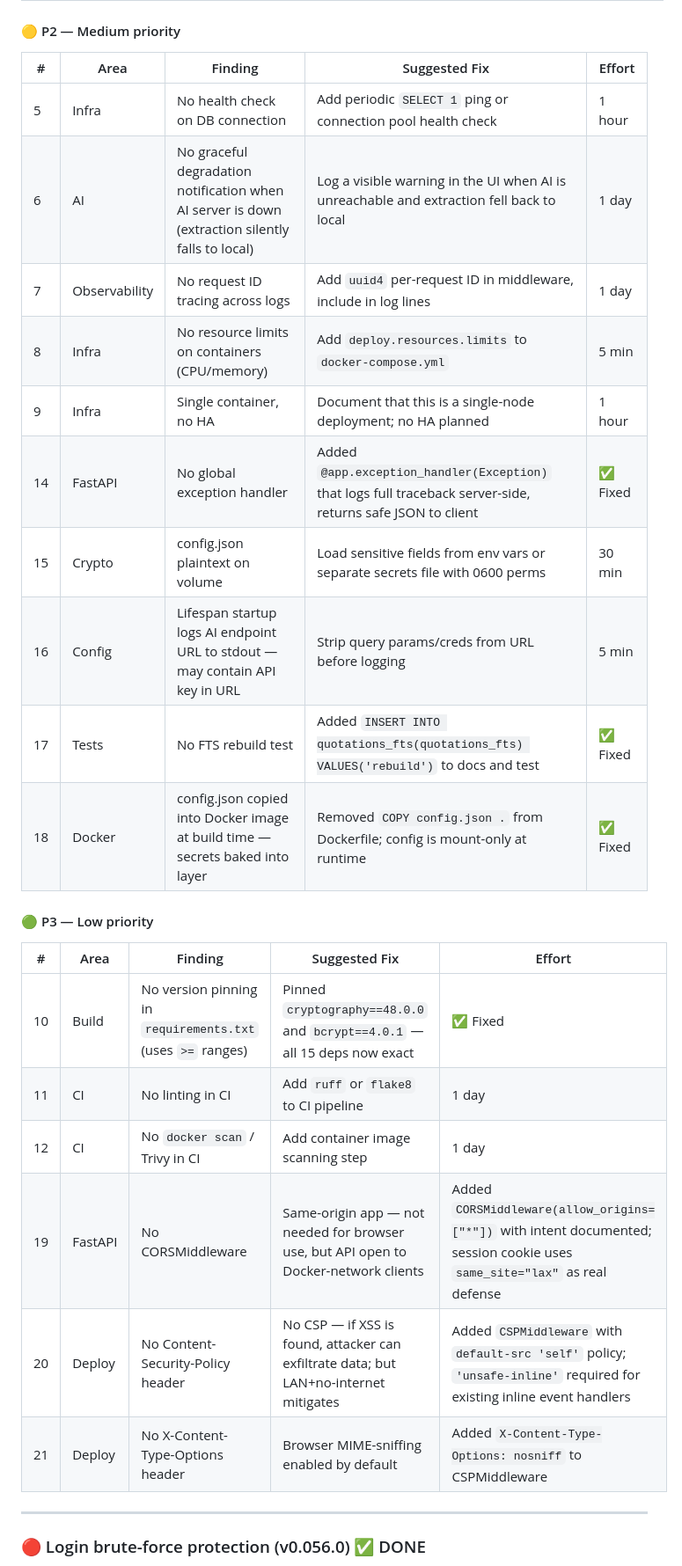
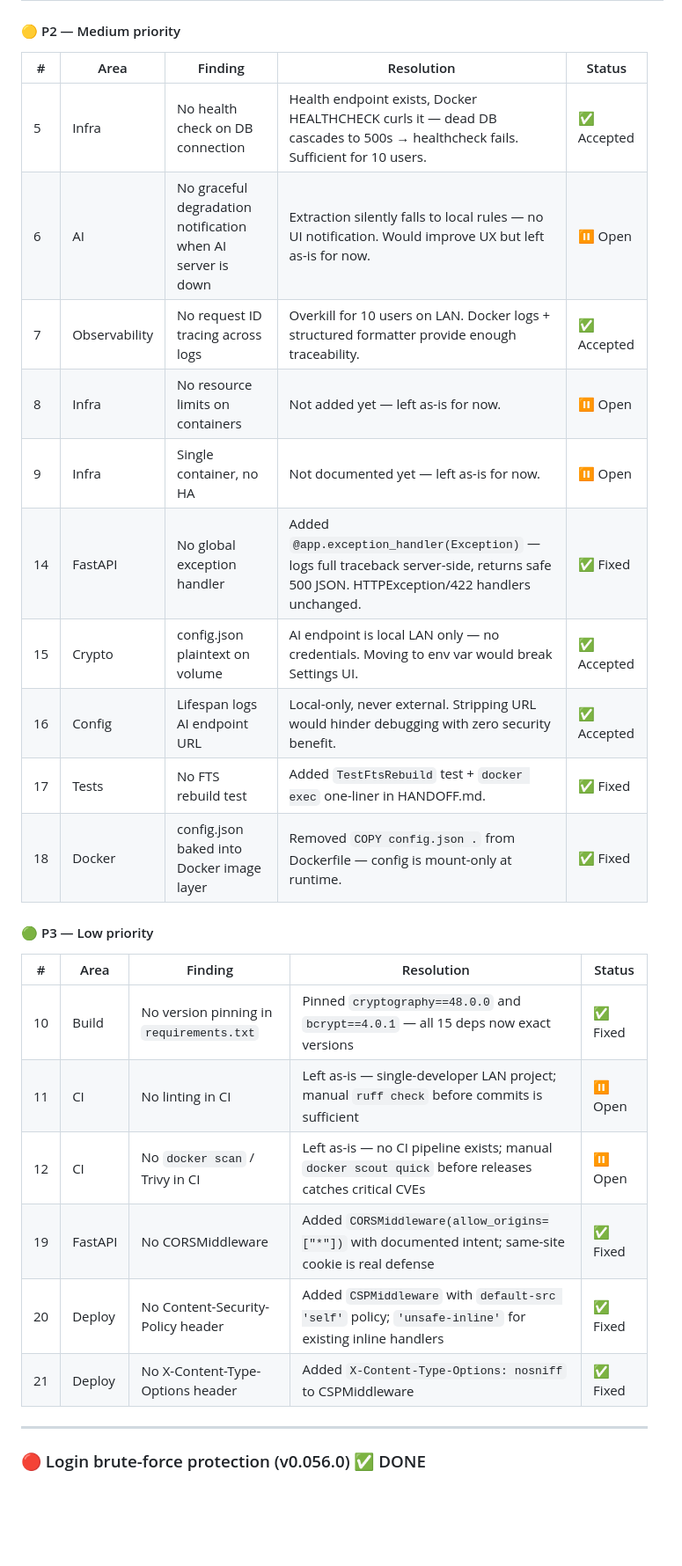
Before and after one commit to Electrasia/quotehub, a Markdown page: HANDOFF.md, the part around one of its changes. Shown at 88% size. GitHub-like rendering; blank space fills up the shorter version.

```diff
--- a/HANDOFF.md
+++ b/HANDOFF.md
@@ -537,29 +578,29 @@ A full production-readiness audit was performed covering 15 non-negotiable requi
 
 #### 🟡 P2 — Medium priority
 
-| # | Area | Finding | Suggested Fix | Effort |
-|---|------|---------|---------------|--------|
-| 5 | Infra | No health check on DB connection | Add periodic `SELECT 1` ping or connection pool health check | 1 hour |
-| 6 | AI | No graceful degradation notification when AI server is down (extraction silently falls to local) | Log a visible warning in the UI when AI is unreachable and extraction fell back to local | 1 day |
-| 7 | Observability | No request ID tracing across logs | Add `uuid4` per-request ID in middleware, include in log lines | 1 day |
-| 8 | Infra | No resource limits on containers (CPU/memory) | Add `deploy.resources.limits` to `docker-compose.yml` | 5 min |
-| 9 | Infra | Single container, no HA | Document that this is a single-node deployment; no HA planned | 1 hour |
-| 14 | FastAPI | No global exception handler | Added `@app.exception_handler(Exception)` that logs full traceback server-side, returns safe JSON to client | ✅ Fixed |
-| 15 | Crypto | config.json plaintext on volume | Load sensitive fields from env vars or separate secrets file with 0600 perms | 30 min |
-| 16 | Config | Lifespan startup logs AI endpoint URL to stdout — may contain API key in URL | Strip query params/creds from URL before logging | 5 min |
-| 17 | Tests | No FTS rebuild test | Added `INSERT INTO quotations_fts(quotations_fts) VALUES('rebuild')` to docs and test | ✅ Fixed |
-| 18 | Docker | config.json copied into Docker image at build time — secrets baked into layer | Removed `COPY config.json .` from Dockerfile; config is mount-only at runtime | ✅ Fixed |
+| # | Area | Finding | Resolution | Status |
+|---|------|---------|-----------|--------|
+| 5 | Infra | No health check on DB connection | Health endpoint exists, Docker HEALTHCHECK curls it — dead DB cascades to 500s → healthcheck fails. Sufficient for 10 users. | ✅ Accepted |
+| 6 | AI | No graceful degradation notification when AI server is down | Extraction silently falls to local rules — no UI notification. Would improve UX but left as-is for now. | ⏸️ Open |
+| 7 | Observability | No request ID tracing across logs | Overkill for 10 users on LAN. Docker logs + structured formatter provide enough traceability. | ✅ Accepted |
+| 8 | Infra | No resource limits on containers | Not added yet — left as-is for now. | ⏸️ Open |
+| 9 | Infra | Single container, no HA | Not documented yet — left as-is for now. | ⏸️ Open |
+| 14 | FastAPI | No global exception handler | Added `@app.exception_handler(Exception)` — logs full traceback server-side, returns safe 500 JSON. HTTPException/422 handlers unchanged. | ✅ Fixed |
+| 15 | Crypto | config.json plaintext on volume | AI endpoint is local LAN only — no credentials. Moving to env var would break Settings UI. | ✅ Accepted |
+| 16 | Config | Lifespan logs AI endpoint URL | Local-only, never external. Stripping URL would hinder debugging with zero security benefit. | ✅ Accepted |
+| 17 | Tests | No FTS rebuild test | Added `TestFtsRebuild` test + `docker exec` one-liner in HANDOFF.md. | ✅ Fixed |
+| 18 | Docker | config.json baked into Docker image layer | Removed `COPY config.json .` from Dockerfile — config is mount-only at runtime. | ✅ Fixed |
 
 #### 🟢 P3 — Low priority
 
-| # | Area | Finding | Suggested Fix | Effort |
-|---|------|---------|---------------|--------|
-| 10 | Build | No version pinning in `requirements.txt` (uses `>=` ranges) | Pinned `cryptography==48.0.0` and `bcrypt==4.0.1` — all 15 deps now exact | ✅ Fixed |
-| 11 | CI | No linting in CI | Add `ruff` or `flake8` to CI pipeline | 1 day |
-| 12 | CI | No `docker scan` / Trivy in CI | Add container image scanning step | 1 day |
-| 19 | FastAPI | No CORSMiddleware | Same-origin app — not needed for browser use, but API open to Docker-network clients | Added `CORSMiddleware(allow_origins=["*"])` with intent documented; session cookie uses `same_site="lax"` as real defense | ✅ Fixed |
-| 20 | Deploy | No Content-Security-Policy header | No CSP — if XSS is found, attacker can exfiltrate data; but LAN+no-internet mitigates | Added `CSPMiddleware` with `default-src 'self'` policy; `'unsafe-inline'` required for existing inline event handlers | ✅ Fixed |
-| 21 | Deploy | No X-Content-Type-Options header | Browser MIME-sniffing enabled by default | Added `X-Content-Type-Options: nosniff` to CSPMiddleware | ✅ Fixed |
+| # | Area | Finding | Resolution | Status |
+|---|------|---------|-----------|--------|
+| 10 | Build | No version pinning in `requirements.txt` | Pinned `cryptography==48.0.0` and `bcrypt==4.0.1` — all 15 deps now exact versions | ✅ Fixed |
+| 11 | CI | No linting in CI | Left as-is — single-developer LAN project; manual `ruff check` before commits is sufficient | ⏸️ Open |
+| 12 | CI | No `docker scan` / Trivy in CI | Left as-is — no CI pipeline exists; manual `docker scout quick` before releases catches critical CVEs | ⏸️ Open |
+| 19 | FastAPI | No CORSMiddleware | Added `CORSMiddleware(allow_origins=["*"])` with documented intent; same-site cookie is real defense | ✅ Fixed |
+| 20 | Deploy | No Content-Security-Policy header | Added `CSPMiddleware` with `default-src 'self'` policy; `'unsafe-inline'` for existing inline handlers | ✅ Fixed |
+| 21 | Deploy | No X-Content-Type-Options header | Added `X-Content-Type-Options: nosniff` to CSPMiddleware | ✅ Fixed |
 
 ---
 
```
Also changed, not shown: other parts of HANDOFF.md (+51 -8 lines).
